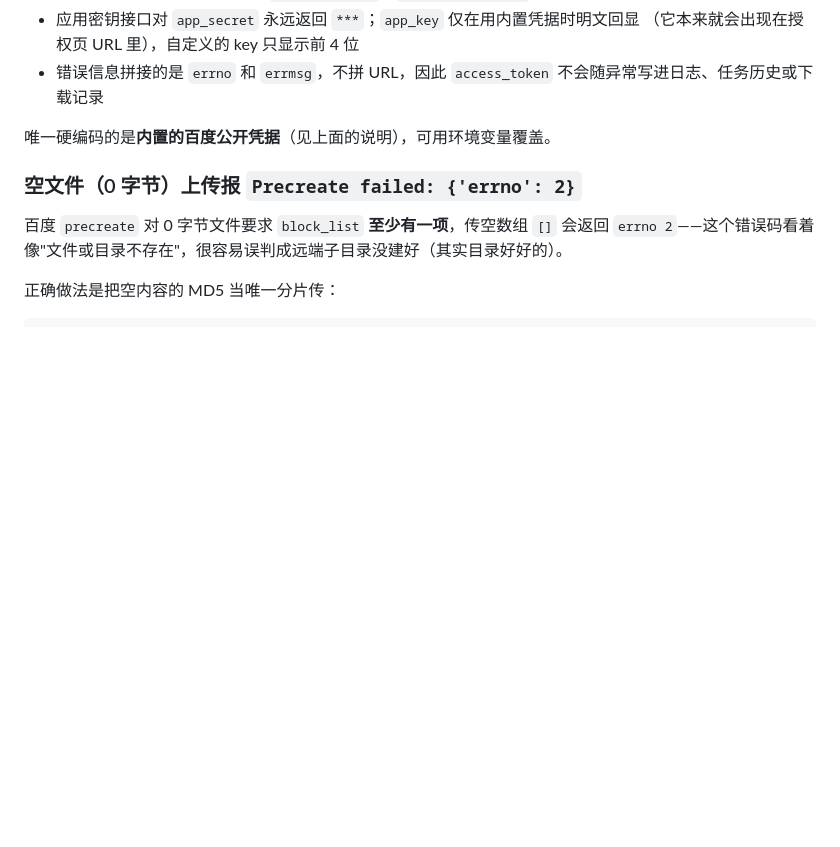
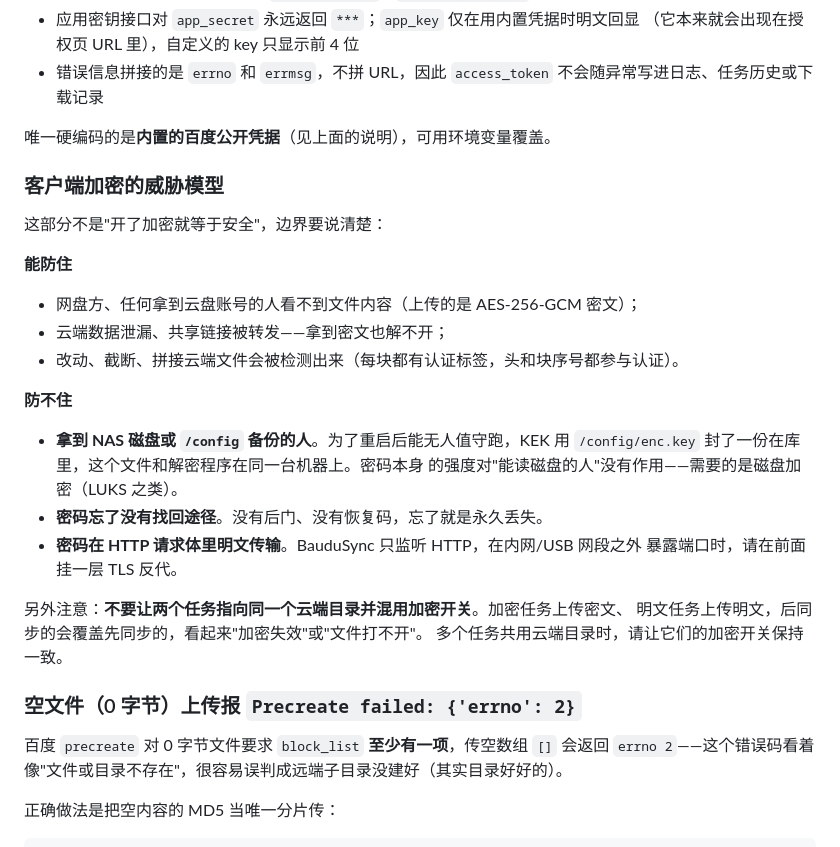
Before and after one commit to ghostyubin/erscloudsync, a Markdown page: README.md, the part around the change. Drawn GitHub-style; blank space fills up the shorter version.

Commit message:
docs(readme): 补客户端加密的威胁模型与多任务混用提醒

```diff
--- a/README.md
+++ b/README.md
@@ -442,6 +442,29 @@ compose 的 `environment` 若写成 `- BAIDU_APP_KEY=`（值为空），变量
 
 唯一硬编码的是**内置的百度公开凭据**（见上面的说明），可用环境变量覆盖。
 
+### 客户端加密的威胁模型
+
+这部分不是"开了加密就等于安全"，边界要说清楚：
+
+**能防住**
+
+- 网盘方、任何拿到云盘账号的人看不到文件内容（上传的是 AES-256-GCM 密文）；
+- 云端数据泄漏、共享链接被转发——拿到密文也解不开；
+- 改动、截断、拼接云端文件会被检测出来（每块都有认证标签，头和块序号都参与认证）。
+
+**防不住**
+
+- **拿到 NAS 磁盘或 `/config` 备份的人**。为了重启后能无人值守跑，KEK 用
+  `/config/enc.key` 封了一份在库里，这个文件和解密程序在同一台机器上。密码本身
+  的强度对"能读磁盘的人"没有作用——需要的是磁盘加密（LUKS 之类）。
+- **密码忘了没有找回途径**。没有后门、没有恢复码，忘了就是永久丢失。
+- **密码在 HTTP 请求体里明文传输**。BauduSync 只监听 HTTP，在内网/USB 网段之外
+  暴露端口时，请在前面挂一层 TLS 反代。
+
+另外注意：**不要让两个任务指向同一个云端目录并混用加密开关**。加密任务上传密文、
+明文任务上传明文，后同步的会覆盖先同步的，看起来"加密失效"或"文件打不开"。
+多个任务共用云端目录时，请让它们的加密开关保持一致。
+
 ### 空文件（0 字节）上传报 `Precreate failed: {'errno': 2}`
 
 百度 `precreate` 对 0 字节文件要求 `block_list` **至少有一项**，传空数组 `[]` 会返回
```
